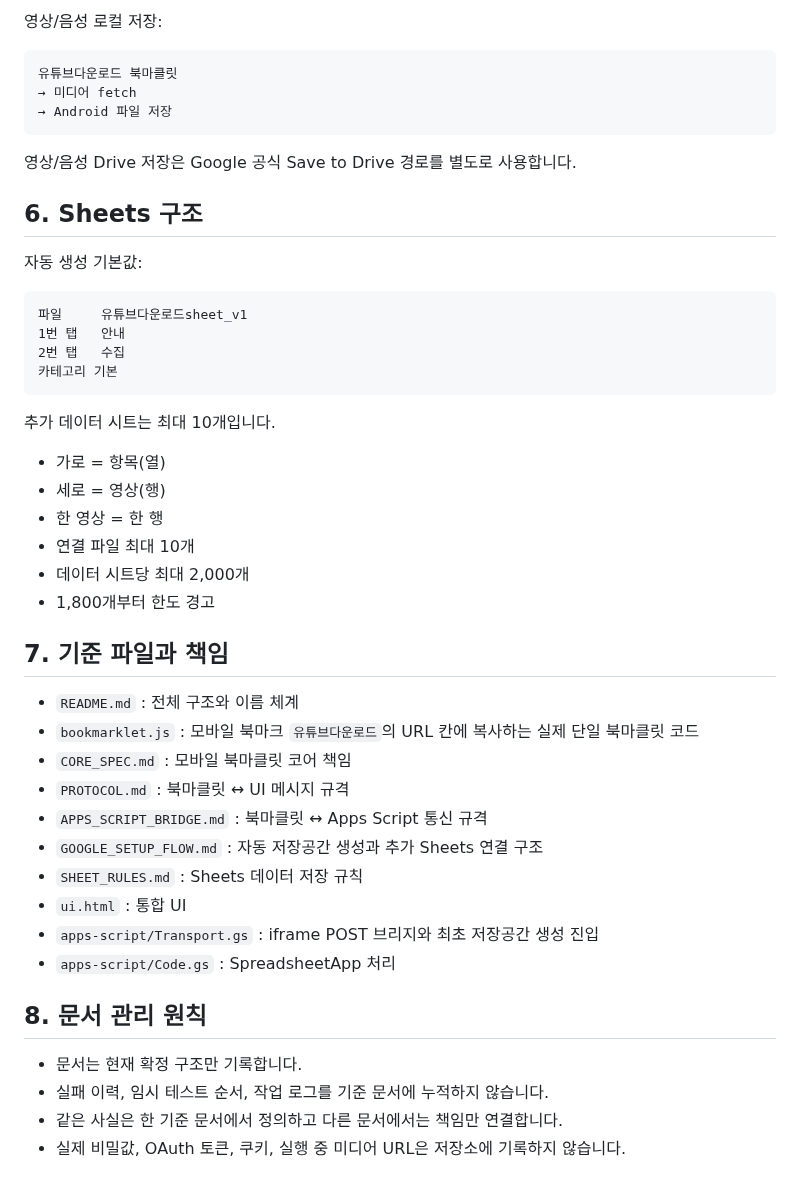
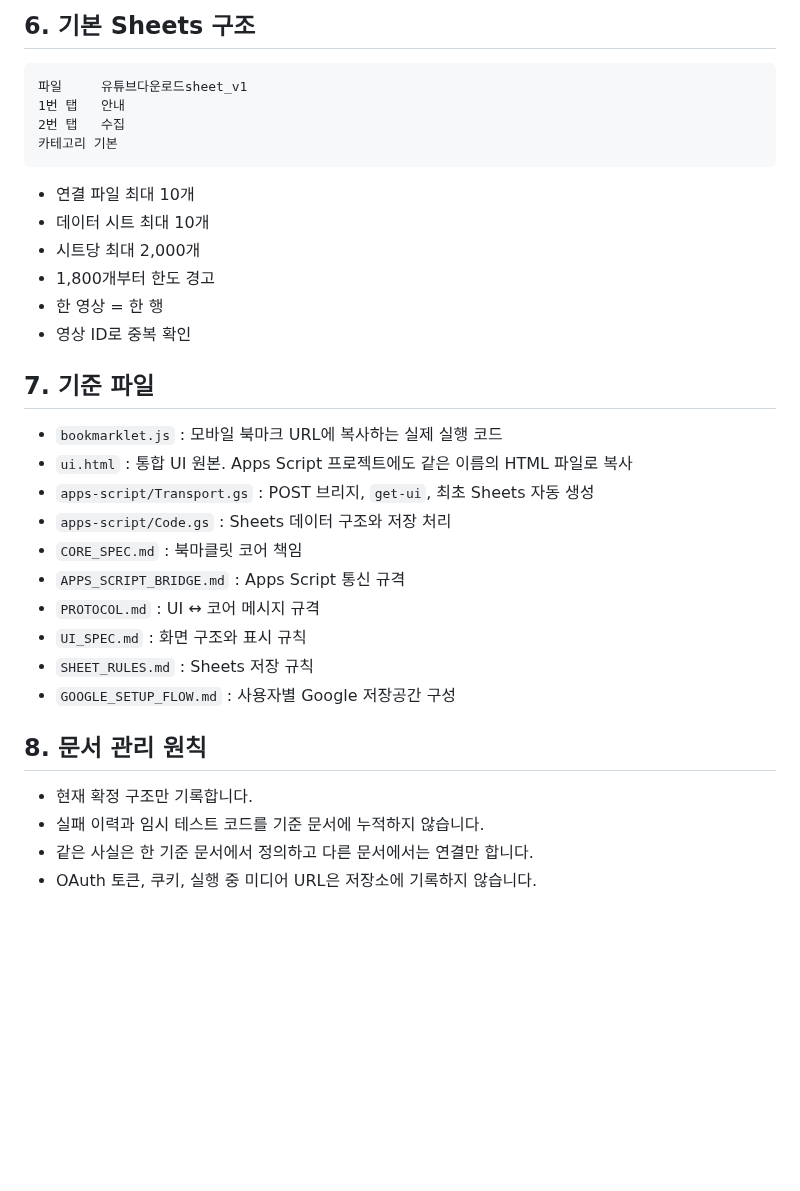
Before and after one commit to sunsee83/dev-lab, a Markdown page: bookmarklets/youtube/README.md, the part around one of its changes. Drawn GitHub-style; blank space fills up the shorter version.

````diff
--- a/bookmarklets/youtube/README.md
+++ b/bookmarklets/youtube/README.md
@@ -77,18 +82,6 @@ https://script.google.com/macros/s/AKfycbxj-jUt6mYeQMKqIR5d0hloyP7NqbBlZUwjbmctP
 ```
 
-영상/음성 로컬 저장:
-
-```text
-유튜브다운로드 북마클릿
-→ 미디어 fetch
-→ Android 파일 저장
-```
-
-영상/음성 Drive 저장은 Google 공식 Save to Drive 경로를 별도로 사용합니다.
-
-## 6. Sheets 구조
-
-자동 생성 기본값:
+## 6. 기본 Sheets 구조
 
 ```text
 파일     유튜브다운로드sheet_v1
@@ -97,31 +90,29 @@ https://script.google.com/macros/s/AKfycbxj-jUt6mYeQMKqIR5d0hloyP7NqbBlZUwjbmctP
 카테고리 기본
 ```
 
-추가 데이터 시트는 최대 10개입니다.
+- 연결 파일 최대 10개
+- 데이터 시트 최대 10개
+- 시트당 최대 2,000개
+- 1,800개부터 한도 경고
+- 한 영상 = 한 행
+- 영상 ID로 중복 확인
 
-- 가로 = 항목(열)
-- 세로 = 영상(행)
-- 한 영상 = 한 행
-- 연결 파일 최대 10개
-- 데이터 시트당 최대 2,000개
-- 1,800개부터 한도 경고
+## 7. 기준 파일
 
-## 7. 기준 파일과 책임
-
-- `README.md` : 전체 구조와 이름 체계
-- `bookmarklet.js` : 모바일 북마크 `유튜브다운로드`의 URL 칸에 복사하는 실제 단일 북마클릿 코드
-- `CORE_SPEC.md` : 모바일 북마클릿 코어 책임
-- `PROTOCOL.md` : 북마클릿 ↔ UI 메시지 규격
-- `APPS_SCRIPT_BRIDGE.md` : 북마클릿 ↔ Apps Script 통신 규격
-- `GOOGLE_SETUP_FLOW.md` : 자동 저장공간 생성과 추가 Sheets 연결 구조
-- `SHEET_RULES.md` : Sheets 데이터 저장 규칙
-- `ui.html` : 통합 UI
-- `apps-script/Transport.gs` : iframe POST 브리지와 최초 저장공간 생성 진입
-- `apps-script/Code.gs` : SpreadsheetApp 처리
+- `bookmarklet.js` : 모바일 북마크 URL에 복사하는 실제 실행 코드
+- `ui.html` : 통합 UI 원본. Apps Script 프로젝트에도 같은 이름의 HTML 파일로 복사
+- `apps-script/Transport.gs` : POST 브리지, `get-ui`, 최초 Sheets 자동 생성
+- `apps-script/Code.gs` : Sheets 데이터 구조와 저장 처리
+- `CORE_SPEC.md` : 북마클릿 코어 책임
+- `APPS_SCRIPT_BRIDGE.md` : Apps Script 통신 규격
+- `PROTOCOL.md` : UI ↔ 코어 메시지 규격
+- `UI_SPEC.md` : 화면 구조와 표시 규칙
+- `SHEET_RULES.md` : Sheets 저장 규칙
+- `GOOGLE_SETUP_FLOW.md` : 사용자별 Google 저장공간 구성
 
 ## 8. 문서 관리 원칙
 
-- 문서는 현재 확정 구조만 기록합니다.
-- 실패 이력, 임시 테스트 순서, 작업 로그를 기준 문서에 누적하지 않습니다.
-- 같은 사실은 한 기준 문서에서 정의하고 다른 문서에서는 책임만 연결합니다.
-- 실제 비밀값, OAuth 토큰, 쿠키, 실행 중 미디어 URL은 저장소에 기록하지 않습니다.
+- 현재 확정 구조만 기록합니다.
+- 실패 이력과 임시 테스트 코드를 기준 문서에 누적하지 않습니다.
+- 같은 사실은 한 기준 문서에서 정의하고 다른 문서에서는 연결만 합니다.
+- OAuth 토큰, 쿠키, 실행 중 미디어 URL은 저장소에 기록하지 않습니다.
````
Also changed, not shown: other parts of bookmarklets/youtube/README.md (+46 -41 lines).
